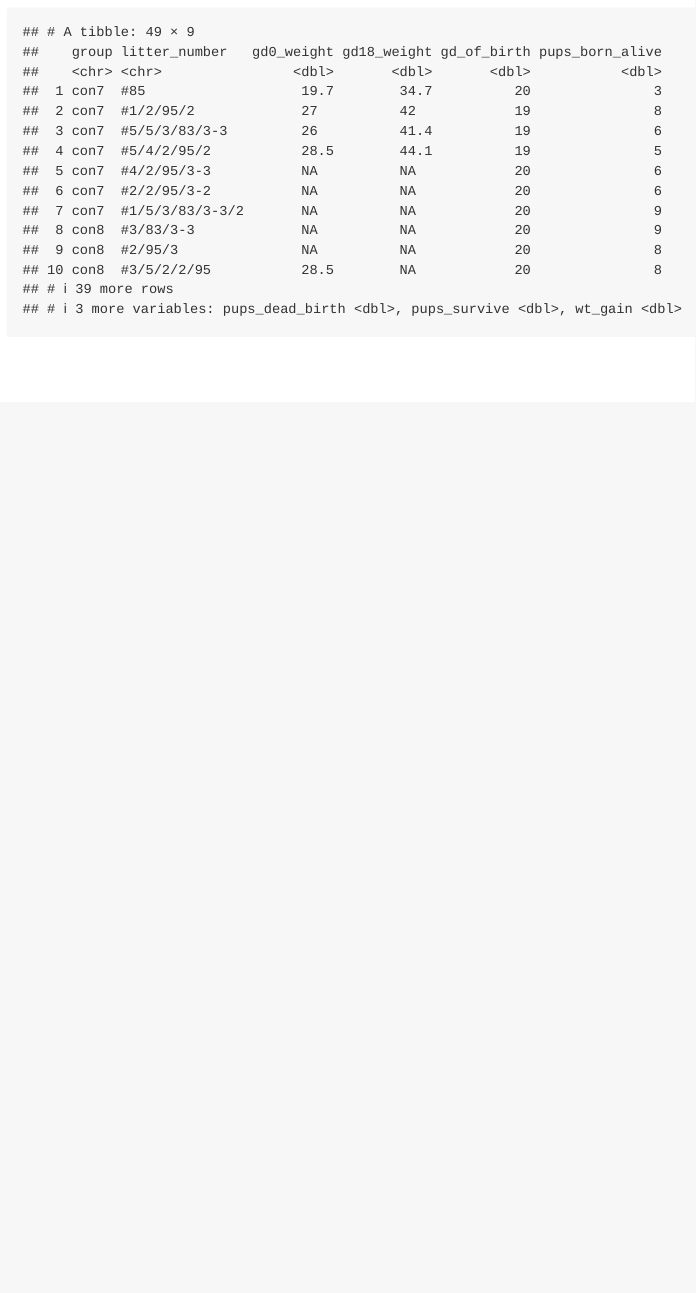
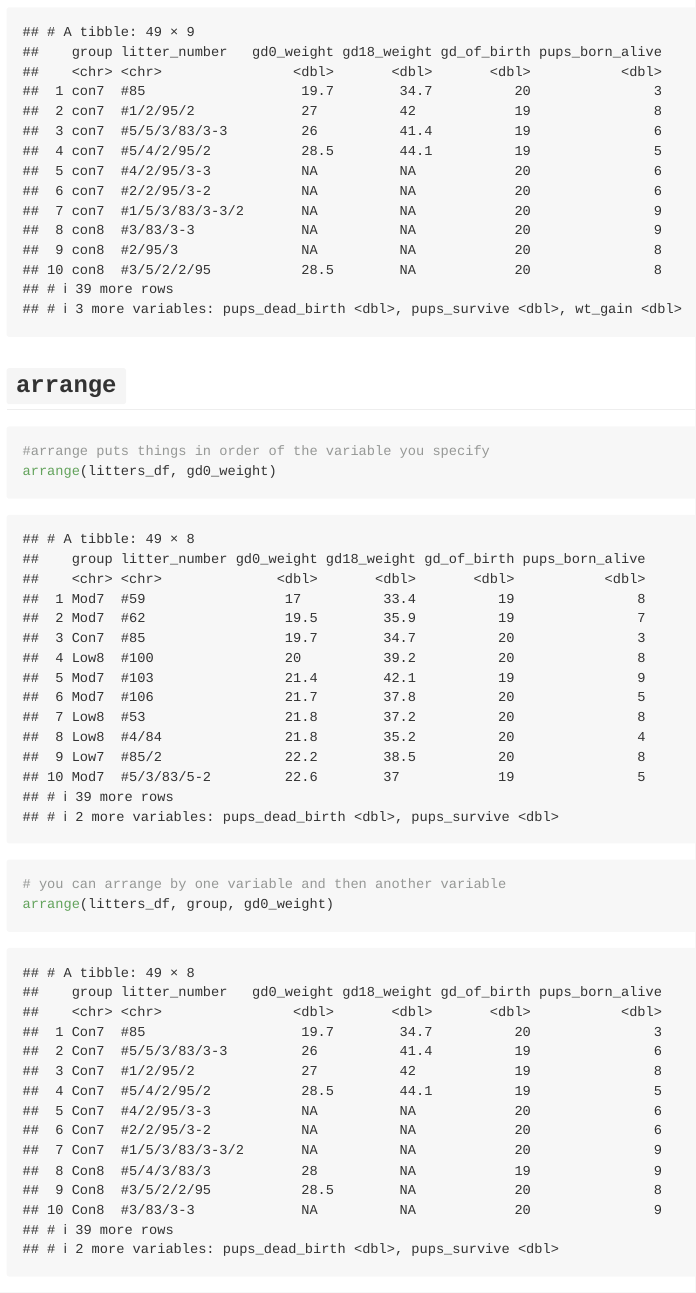
Before and after one commit to romoashley/data_wrangling_i, an R Markdown document (data_manipulation.Rmd): the page in a window 1100 px wide, from 12650 px down. Rendered offline with R 4.5, knitr and Pandoc, with nearby package versions; long lines of code are wrapped; column names are cleaned by a stand-in for the janitor package.

Commit message:
arrange!!

````diff
--- a/data_manipulation.Rmd
+++ b/data_manipulation.Rmd
@@ -138,3 +138,14 @@ mutate(
   group = str_to_lower(group)
 )
 ```
+
+## `arrange`
+
+```{r}
+#arrange puts things in order of the variable you specify
+arrange(litters_df, gd0_weight)
+
+# you can arrange by one variable and then another variable
+arrange(litters_df, group, gd0_weight)
+
+```
````
Also changed, not shown: data_manipulation.md.
